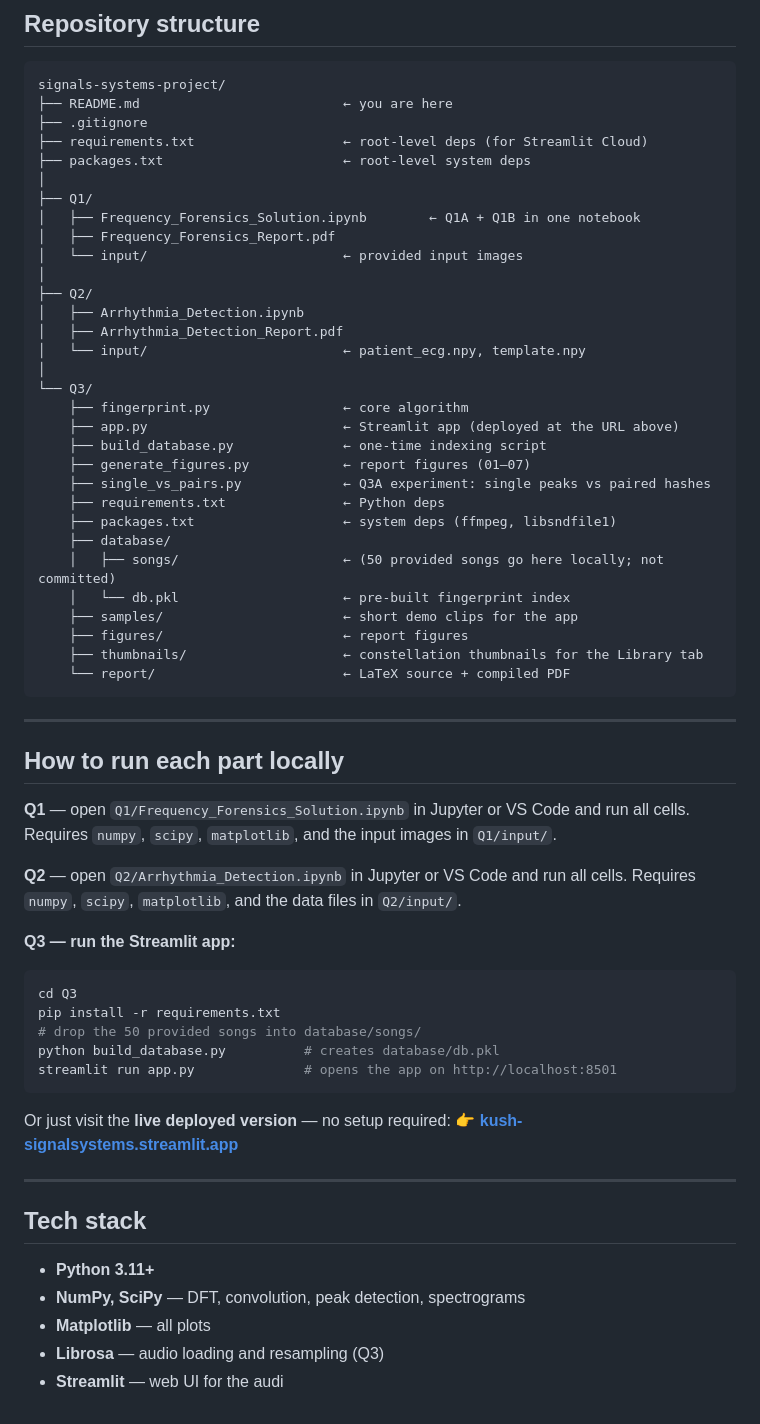
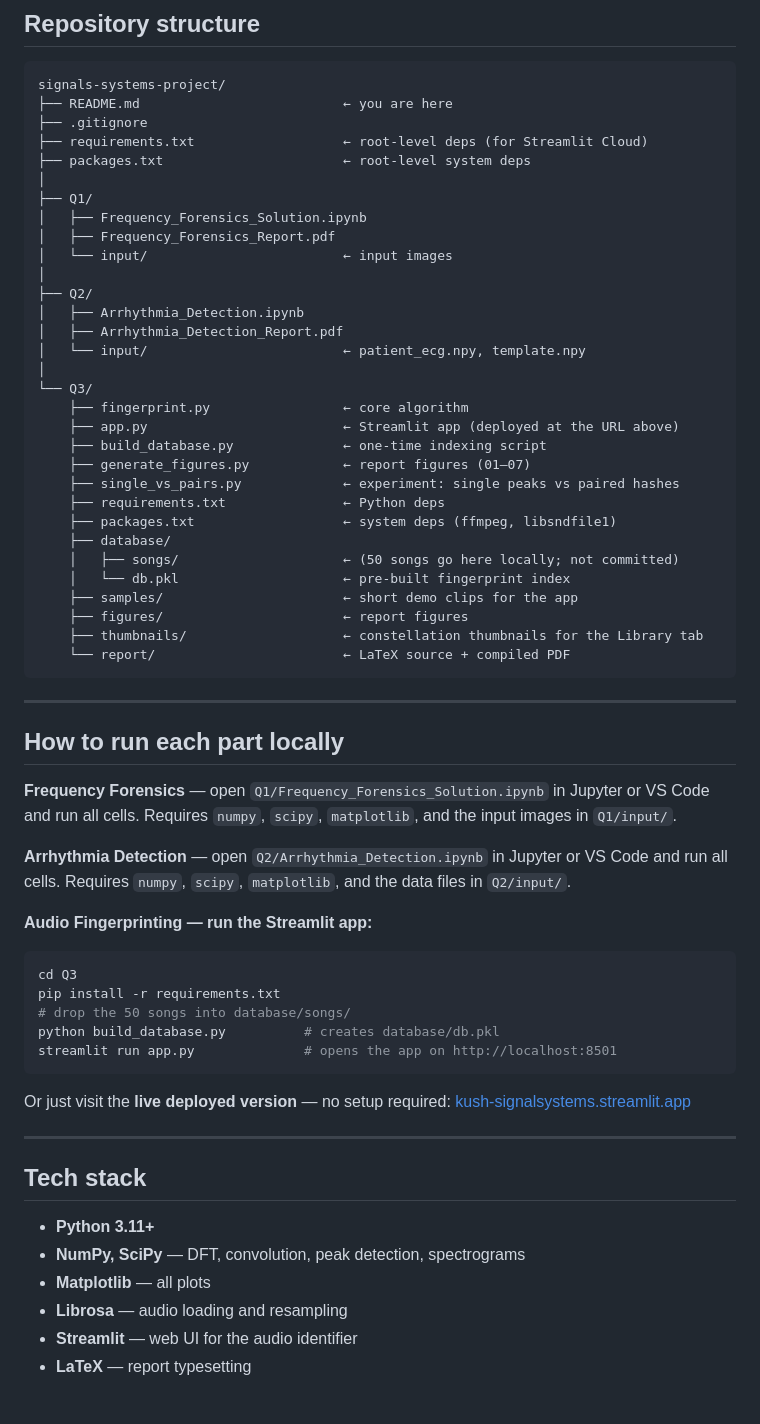
Before and after one commit to kushn/signals-systems-project, a Markdown page: README.md, the part around one of its changes. Rendered like a GitHub page.

````diff
--- a/README.md
+++ b/README.md
@@ -88,9 +86,9 @@ signals-systems-project/
 ├── packages.txt                       ← root-level system deps
 │
 ├── Q1/
-│   ├── Frequency_Forensics_Solution.ipynb        ← Q1A + Q1B in one notebook
+│   ├── Frequency_Forensics_Solution.ipynb
 │   ├── Frequency_Forensics_Report.pdf
-│   └── input/                         ← provided input images
+│   └── input/                         ← input images
 │
 ├── Q2/
 │   ├── Arrhythmia_Detection.ipynb
@@ -102,11 +100,11 @@ signals-systems-project/
     ├── app.py                         ← Streamlit app (deployed at the URL above)
     ├── build_database.py              ← one-time indexing script
     ├── generate_figures.py            ← report figures (01–07)
-    ├── single_vs_pairs.py             ← Q3A experiment: single peaks vs paired hashes
+    ├── single_vs_pairs.py             ← experiment: single peaks vs paired hashes
     ├── requirements.txt               ← Python deps
     ├── packages.txt                   ← system deps (ffmpeg, libsndfile1)
     ├── database/
-    │   ├── songs/                     ← (50 provided songs go here locally; not committed)
+    │   ├── songs/                     ← (50 songs go here locally; not committed)
     │   └── db.pkl                     ← pre-built fingerprint index
     ├── samples/                       ← short demo clips for the app
     ├── figures/                       ← report figures
@@ -118,21 +116,21 @@ signals-systems-project/
 
 ## How to run each part locally
 
-**Q1** — open `Q1/Frequency_Forensics_Solution.ipynb` in Jupyter or VS Code and run all cells. Requires `numpy`, `scipy`, `matplotlib`, and the input images in `Q1/input/`.
+**Frequency Forensics** — open `Q1/Frequency_Forensics_Solution.ipynb` in Jupyter or VS Code and run all cells. Requires `numpy`, `scipy`, `matplotlib`, and the input images in `Q1/input/`.
 
-**Q2** — open `Q2/Arrhythmia_Detection.ipynb` in Jupyter or VS Code and run all cells. Requires `numpy`, `scipy`, `matplotlib`, and the data files in `Q2/input/`.
+**Arrhythmia Detection** — open `Q2/Arrhythmia_Detection.ipynb` in Jupyter or VS Code and run all cells. Requires `numpy`, `scipy`, `matplotlib`, and the data files in `Q2/input/`.
 
-**Q3 — run the Streamlit app:**
+**Audio Fingerprinting — run the Streamlit app:**
 ```bash
 cd Q3
 pip install -r requirements.txt
-# drop the 50 provided songs into database/songs/
+# drop the 50 songs into database/songs/
 python build_database.py          # creates database/db.pkl
 streamlit run app.py              # opens the app on http://localhost:8501
 ```
 
 Or just visit the **live deployed version** — no setup required:
-👉 **[kush-signalsystems.streamlit.app](https://kush-signalsystems.streamlit.app)**
+[kush-signalsystems.streamlit.app](https://kush-signalsystems.streamlit.app)
 
 ---
 
@@ -141,5 +139,6 @@ Or just visit the **live deployed version** — no setup required:
 - **Python 3.11+**
 - **NumPy, SciPy** — DFT, convolution, peak detection, spectrograms
 - **Matplotlib** — all plots
-- **Librosa** — audio loading and resampling (Q3)
-- **Streamlit** — web UI for the audi
+- **Librosa** — audio loading and resampling
+- **Streamlit** — web UI for the audio identifier
+- **LaTeX** — report typesetting
````
Also changed, not shown: other parts of README.md (+19 -21 lines).
